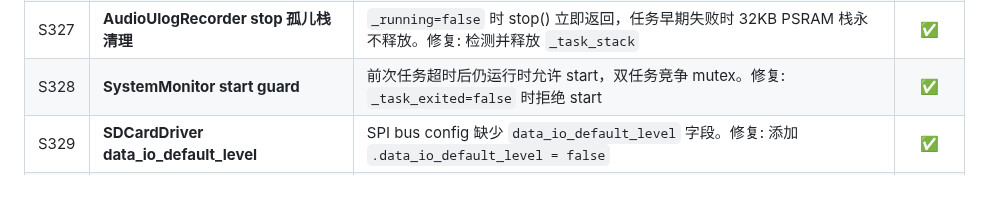
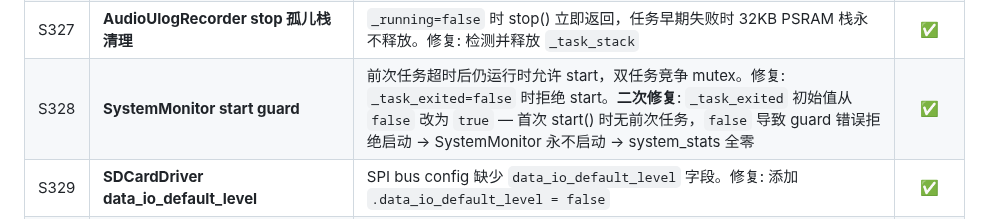
Before and after one commit to huanglilong/esp32p4_monitor, a Markdown page: PROJECT_REQUIREMENTS.md, the part around the change. Drawn GitHub-style; blank space fills up the shorter version.

Commit message:
docs: update S328 with _task_exited initial value fix
Co-authored-by: Copilot <223556219+Copilot@users.noreply.github.com>

```diff
--- a/PROJECT_REQUIREMENTS.md
+++ b/PROJECT_REQUIREMENTS.md
@@ -376,7 +376,7 @@
 | S325 | **AudioUlogRecorder _task_exited atomic flag** | `stop()` 轮询 `_task_handle` 检测退出，任务在 vTaskDelete 前清空 handle — 跨核竞态: stop() 可过早释放 PSRAM 栈。修复: 新增 `_task_exited` atomic flag，所有退出路径 (含早期失败) 均设 true，stop() 等待此 flag | ✅ |
 | S326 | **AudioUlogRecorder start guard** | 前次任务未完全退出时允许 start，TCB 重用竞态。修复: `_task_handle != nullptr` 时拒绝 start | ✅ |
 | S327 | **AudioUlogRecorder stop 孤儿栈清理** | `_running=false` 时 stop() 立即返回，任务早期失败时 32KB PSRAM 栈永不释放。修复: 检测并释放 `_task_stack` | ✅ |
-| S328 | **SystemMonitor start guard** | 前次任务超时后仍运行时允许 start，双任务竞争 mutex。修复: `_task_exited=false` 时拒绝 start | ✅ |
+| S328 | **SystemMonitor start guard** | 前次任务超时后仍运行时允许 start，双任务竞争 mutex。修复: `_task_exited=false` 时拒绝 start。**二次修复**: `_task_exited` 初始值从 `false` 改为 `true` — 首次 start() 时无前次任务，`false` 导致 guard 错误拒绝启动 → SystemMonitor 永不启动 → system_stats 全零 | ✅ |
 | S329 | **SDCardDriver data_io_default_level** | SPI bus config 缺少 `data_io_default_level` 字段。修复: 添加 `.data_io_default_level = false` | ✅ |
 | S330 | **main.cpp ulog_writer_init 返回值** | init 失败时跳过 topic 注册但日志显示成功。修复: 检查返回值，失败时跳过注册并 ESP_LOGE | ✅ |
 | S331 | **PhoneAppCamera 析构紧急清理** | 对象未调用 close() 即销毁 (框架生命周期边界)，泄漏 CameraDriver claim + video pipeline。修复: 检测活跃状态，释放 claim + deinit video。同时添加 `v4l2_buf_len` bounds check 防止越界读取 | ✅ |
```
